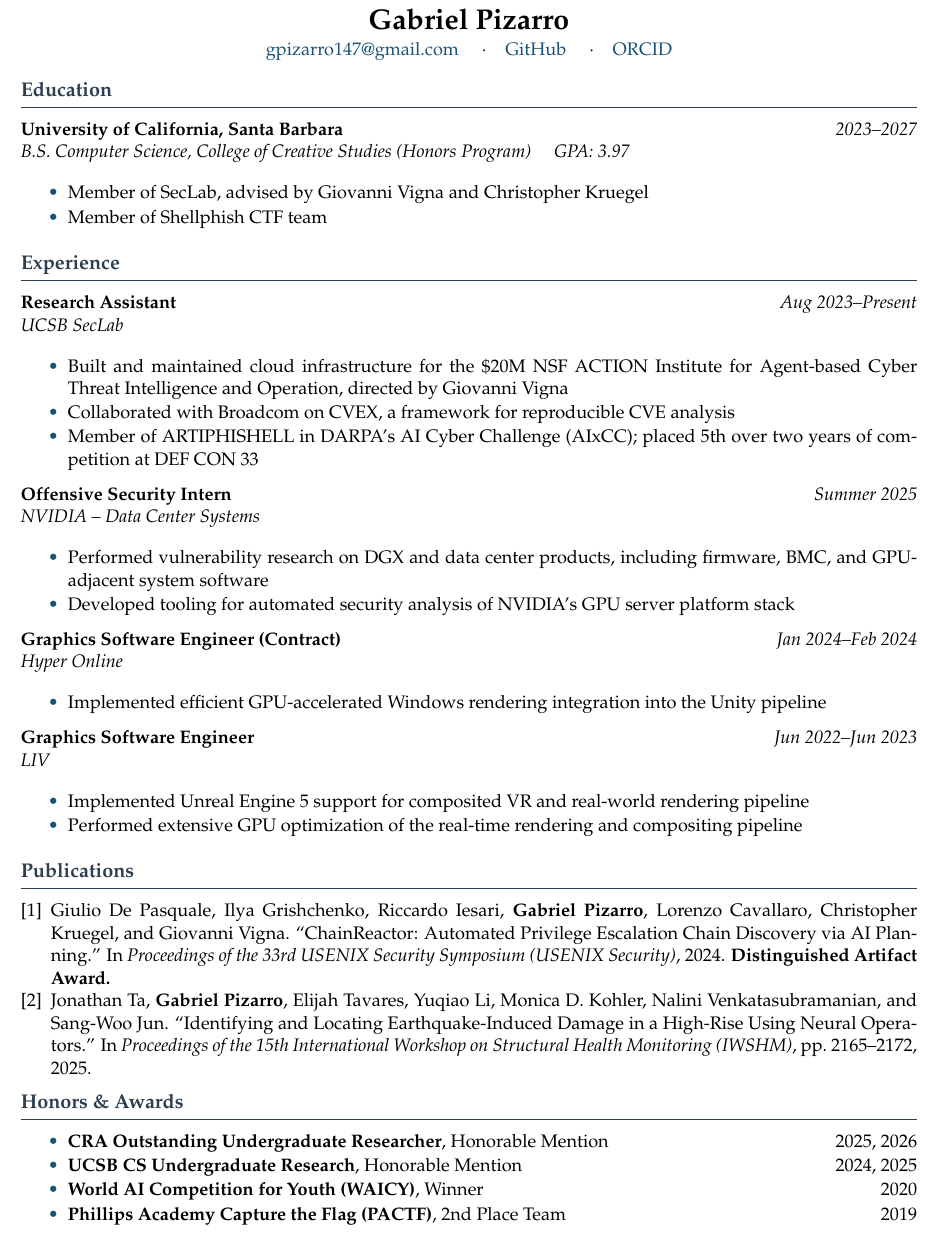
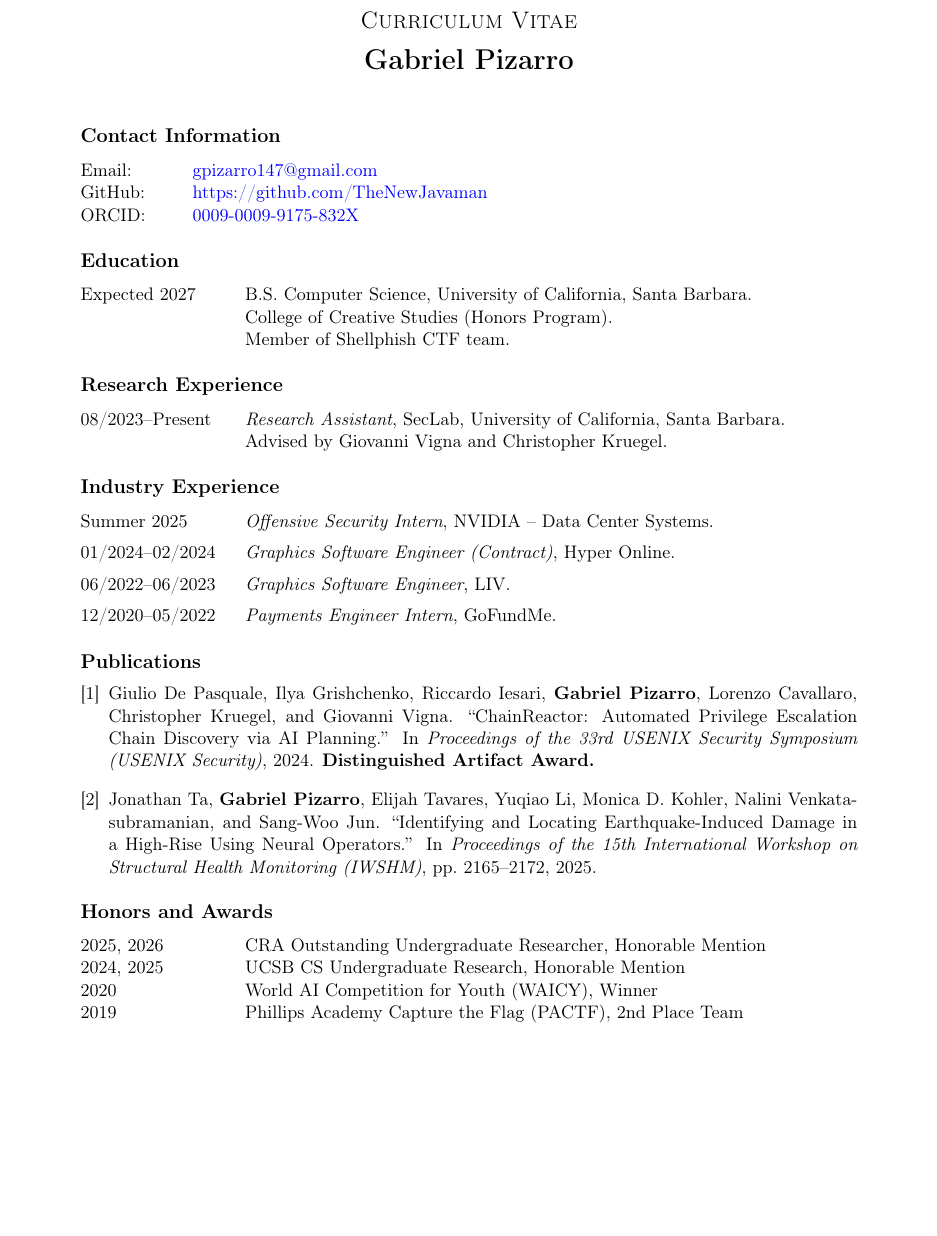
Before and after one commit to TheNewJavaman/cv, a LaTeX document (main.tex): part of the page, cut at the place of the change, the shorter picture padded with empty space. Compiled offline with pdfLaTeX.

Commit message:
Reformat CV from resume style to academic CV style
Modeled after advisors' CVs (Kruegel, Vigna): clean section headers,
tabular date-aligned entries, no bullet descriptions, wider margins,
standard LaTeX font. Added GoFundMe role, contact info section.

Co-Authored-By: Claude Opus 4.6 <noreply@anthropic.com>

```diff
--- a/main.tex
+++ b/main.tex
@@ -48,64 +25,52 @@
 
 % ---------- Header ----------
 \begin{center}
-  {\LARGE\bfseries Gabriel Pizarro}\\[0.2em]
-  \href{mailto:gpizarro147@gmail.com}{gpizarro147@gmail.com}
-  \quad$\cdot$\quad
-  \href{https://github.com/TheNewJavaman}{GitHub}
-  \quad$\cdot$\quad
-  \href{https://orcid.org/0009-0009-9175-832X}{ORCID}
+  {\Large\scshape Curriculum Vitae}\\[1em]
+  {\LARGE\bfseries Gabriel Pizarro}
 \end{center}
+
+\vspace{0.5em}
+
+% ---------- Contact Information ----------
+\section{Contact Information}
+
+\begin{tabular}{@{}l@{\hspace{1cm}}l@{}}
+  Email: & \href{mailto:gpizarro147@gmail.com}{gpizarro147@gmail.com} \\
+  GitHub: & \href{https://github.com/TheNewJavaman}{https://github.com/TheNewJavaman} \\
+  ORCID: & \href{https://orcid.org/0009-0009-9175-832X}{0009-0009-9175-832X}
+\end{tabular}
 
 % ---------- Education ----------
 \section{Education}
 
-\entry{University of California, Santa Barbara}{2023--2027}
-      {B.S.\ Computer Science, College of Creative Studies (Honors Program) \quad GPA: 3.97}{%
-  \begin{itemize}
-    \item Member of SecLab, advised by Giovanni Vigna and Christopher Kruegel
-    \item Member of Shellphish CTF team
-  \end{itemize}
-}
+\begin{tabular}{@{}p{3cm}@{\hspace{0.5cm}}p{12cm}@{}}
+  Expected 2027 & B.S.\ Computer Science, University of California, Santa Barbara. \\
+             & College of Creative Studies (Honors Program). \\
+             & Member of Shellphish CTF team.
+\end{tabular}
 
-% ---------- Experience ----------
-\section{Experience}
+% ---------- Research Experience ----------
+\section{Research Experience}
 
-\entry{Research Assistant}{Aug 2023--Present}
-      {UCSB SecLab}{%
-  \begin{itemize}
-    \item Built and maintained cloud infrastructure for the \$20M NSF ACTION Institute for Agent-based Cyber Threat Intelligence and Operation, directed by Giovanni Vigna
-    \item Collaborated with Broadcom on CVEX, a framework for reproducible CVE analysis
-    \item Member of ARTIPHISHELL in DARPA's AI Cyber Challenge (AIxCC); placed 5th over two years of competition at DEF CON 33
-  \end{itemize}
-}
+\begin{tabular}{@{}p{3cm}@{\hspace{0.5cm}}p{12cm}@{}}
+  08/2023--Present & \textit{Research Assistant}, SecLab, University of California, Santa Barbara. \\
+                & Advised by Giovanni Vigna and Christopher Kruegel.
+\end{tabular}
 
-\entry{Offensive Security Intern}{Summer 2025}
-      {NVIDIA -- Data Center Systems}{%
-  \begin{itemize}
-    \item Performed vulnerability research on DGX and data center products, including firmware, BMC, and GPU-adjacent system software
-    \item Developed tooling for automated security analysis of NVIDIA's GPU server platform stack
-  \end{itemize}
-}
+% ---------- Industry Experience ----------
+\section{Industry Experience}
 
-\entry{Graphics Software Engineer (Contract)}{Jan 2024--Feb 2024}
-      {Hyper Online}{%
-  \begin{itemize}
-    \item Implemented efficient GPU-accelerated Windows rendering integration into the Unity pipeline
-  \end{itemize}
-}
-
-\entry{Graphics Software Engineer}{Jun 2022--Jun 2023}
-      {LIV}{%
-  \begin{itemize}
-    \item Implemented Unreal Engine 5 support for composited VR and real-world rendering pipeline
-    \item Performed extensive GPU optimization of the real-time rendering and compositing pipeline
-  \end{itemize}
-}
+\begin{tabular}{@{}p{3cm}@{\hspace{0.5cm}}p{12cm}@{}}
+  Summer 2025      & \textit{Offensive Security Intern}, NVIDIA -- Data Center Systems. \\[0.5em]
+  01/2024--02/2024 & \textit{Graphics Software Engineer (Contract)}, Hyper Online. \\[0.5em]
+  06/2022--06/2023 & \textit{Graphics Software Engineer}, LIV. \\[0.5em]
+  12/2020--05/2022 & \textit{Payments Engineer Intern}, GoFundMe.
+\end{tabular}
 
 % ---------- Publications ----------
 \section{Publications}
 
-\begin{enumerate}[label={[\arabic*]},nosep,left=0em]
+\begin{enumerate}[label={[\arabic*]},itemsep=0.5em,left=0em]
   \item Giulio De Pasquale, Ilya Grishchenko, Riccardo Iesari, \textbf{Gabriel Pizarro}, Lorenzo Cavallaro, Christopher Kruegel, and Giovanni Vigna.
         ``ChainReactor: Automated Privilege Escalation Chain Discovery via AI Planning.''
         In \textit{Proceedings of the 33rd USENIX Security Symposium (USENIX Security)}, 2024.
@@ -116,14 +81,14 @@
         In \textit{Proceedings of the 15th International Workshop on Structural Health Monitoring (IWSHM)}, pp.\ 2165--2172, 2025.
 \end{enumerate}
 
-% ---------- Honors & Awards ----------
-\section{Honors \& Awards}
+% ---------- Honors and Awards ----------
+\section{Honors and Awards}
 
-\begin{itemize}
-  \item \textbf{CRA Outstanding Undergraduate Researcher}, Honorable Mention \hfill 2025, 2026
-  \item \textbf{UCSB CS Undergraduate Research}, Honorable Mention \hfill 2024, 2025
-  \item \textbf{World AI Competition for Youth (WAICY)}, Winner \hfill 2020
-  \item \textbf{Phillips Academy Capture the Flag (PACTF)}, 2nd Place Team \hfill 2019
-\end{itemize}
+\begin{tabular}{@{}p{3cm}@{\hspace{0.5cm}}p{12cm}@{}}
+  2025, 2026 & CRA Outstanding Undergraduate Researcher, Honorable Mention \\
+  2024, 2025 & UCSB CS Undergraduate Research, Honorable Mention \\
+  2020       & World AI Competition for Youth (WAICY), Winner \\
+  2019       & Phillips Academy Capture the Flag (PACTF), 2nd Place Team \\
+\end{tabular}
 
 \end{document}
```
Also changed, not shown: main.tex (37 more changed lines).
